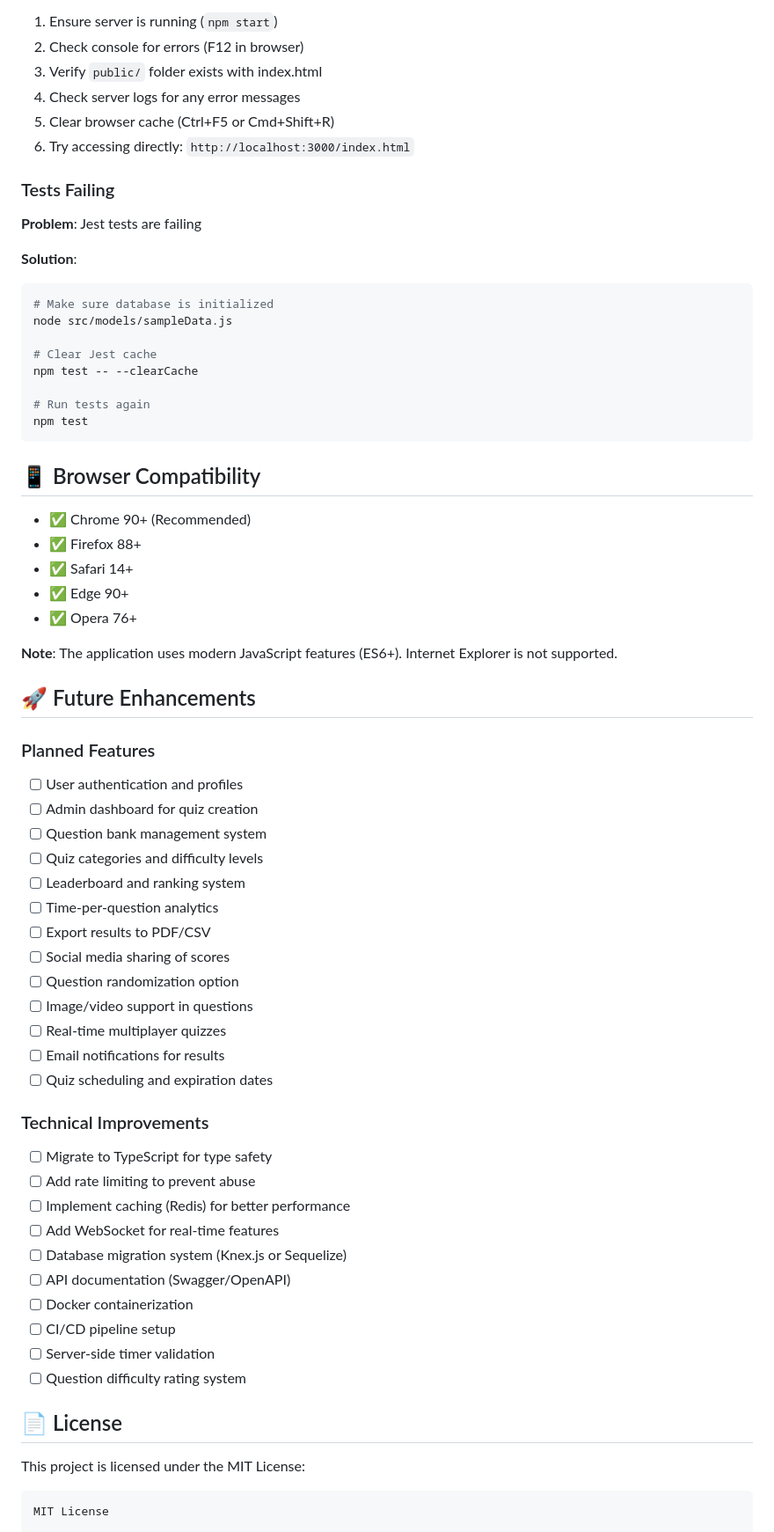
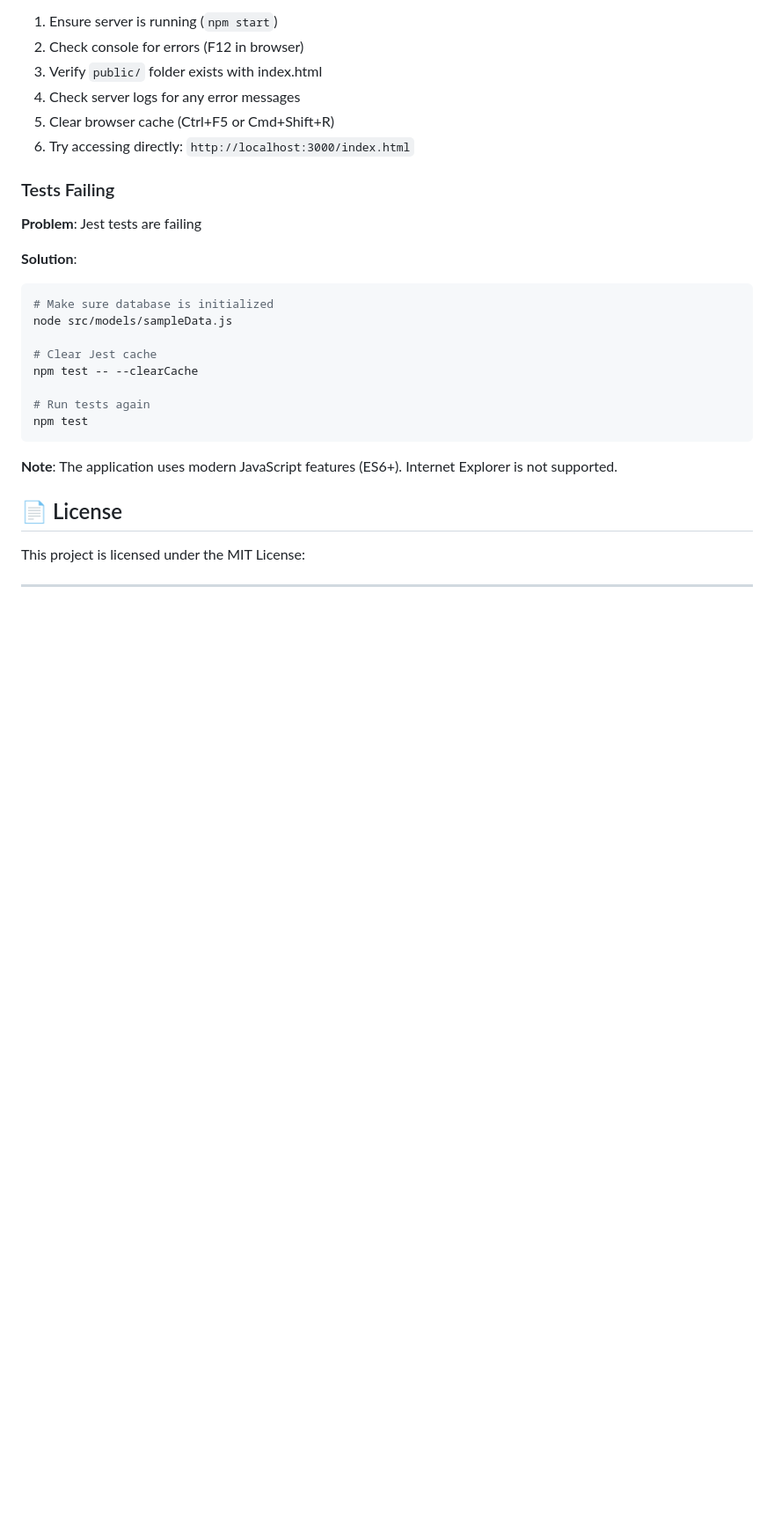
Before and after one commit to OMM-01/online-quiz-app-, a Markdown page: README.md, the part around one of its changes. Shown at 88% size. Rendered like a GitHub page; blank space fills up the shorter version.

````diff
--- a/README.md
+++ b/README.md
@@ -360,49 +313,14 @@ npm test -- --clearCache
 npm test
 ```
 
-## 📱 Browser Compatibility
-
-- ✅ Chrome 90+ (Recommended)
-- ✅ Firefox 88+
-- ✅ Safari 14+
-- ✅ Edge 90+
-- ✅ Opera 76+
 
 **Note**: The application uses modern JavaScript features (ES6+). Internet Explorer is not supported.
 
-## 🚀 Future Enhancements
 
-### Planned Features
-- [ ] User authentication and profiles
-- [ ] Admin dashboard for quiz creation
-- [ ] Question bank management system
-- [ ] Quiz categories and difficulty levels
-- [ ] Leaderboard and ranking system
-- [ ] Time-per-question analytics
-- [ ] Export results to PDF/CSV
-- [ ] Social media sharing of scores
-- [ ] Question randomization option
-- [ ] Image/video support in questions
-- [ ] Real-time multiplayer quizzes
-- [ ] Email notifications for results
-- [ ] Quiz scheduling and expiration dates
-
-### Technical Improvements
-- [ ] Migrate to TypeScript for type safety
-- [ ] Add rate limiting to prevent abuse
-- [ ] Implement caching (Redis) for better performance
-- [ ] Add WebSocket for real-time features
-- [ ] Database migration system (Knex.js or Sequelize)
-- [ ] API documentation (Swagger/OpenAPI)
-- [ ] Docker containerization
-- [ ] CI/CD pipeline setup
-- [ ] Server-side timer validation
-- [ ] Question difficulty rating system
 
 ## 📄 License
 
 This project is licensed under the MIT License:
 
-```
-MIT License
+---
 
````
Also changed, not shown: other parts of README.md (+0 -67 lines).
